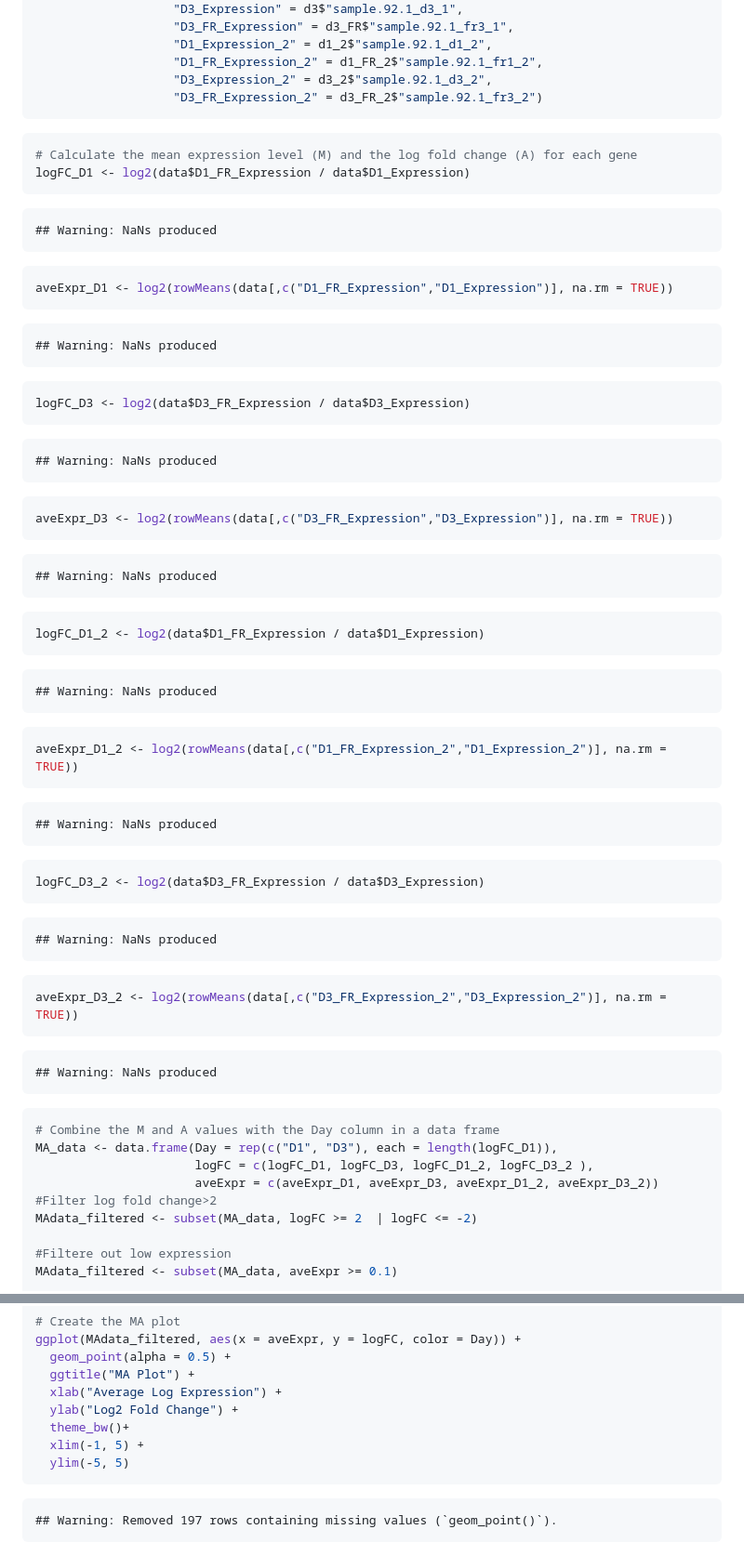
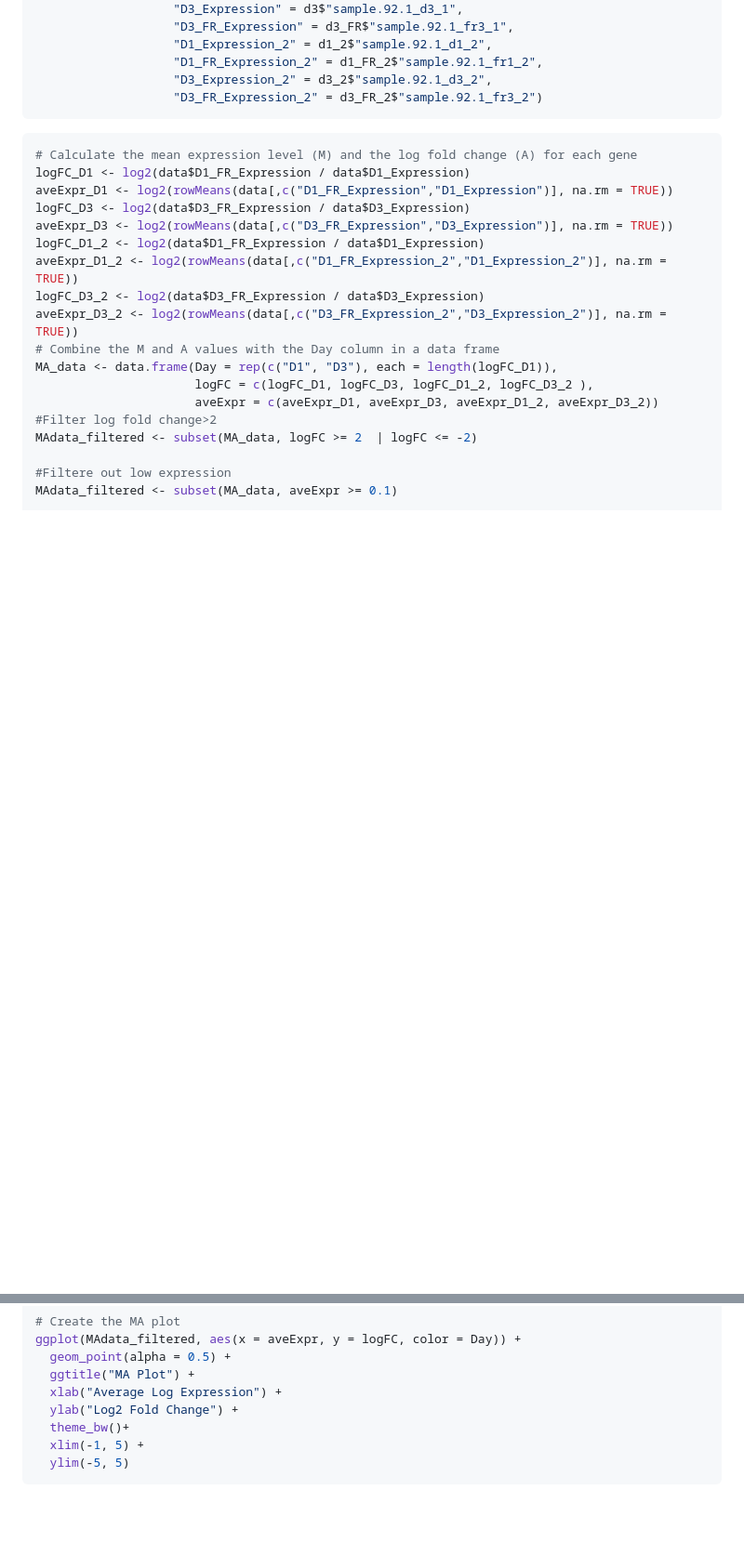
Before and after one commit to Intro-Sci-Comp-UIowa/biol-4386-course-project-and04304, a Markdown page: README.md, 2 parts joined by grey strips. Shown at 93% size. Drawn GitHub-style; blank space fills up the shorter version.

Commit message:
removing warning messages from README

````diff
--- a/README.md
+++ b/README.md
@@ -143,53 +143,13 @@ data <- data.frame("D1_Expression" = d1$"sample.92.1_d1_1",
 ``` r
 # Calculate the mean expression level (M) and the log fold change (A) for each gene
 logFC_D1 <- log2(data$D1_FR_Expression / data$D1_Expression)
-```
-
-    ## Warning: NaNs produced
-
-``` r
 aveExpr_D1 <- log2(rowMeans(data[,c("D1_FR_Expression","D1_Expression")], na.rm = TRUE))
-```
-
-    ## Warning: NaNs produced
-
-``` r
 logFC_D3 <- log2(data$D3_FR_Expression / data$D3_Expression)
-```
-
-    ## Warning: NaNs produced
-
-``` r
 aveExpr_D3 <- log2(rowMeans(data[,c("D3_FR_Expression","D3_Expression")], na.rm = TRUE))
-```
-
-    ## Warning: NaNs produced
-
-``` r
 logFC_D1_2 <- log2(data$D1_FR_Expression / data$D1_Expression)
-```
-
-    ## Warning: NaNs produced
-
-``` r
 aveExpr_D1_2 <- log2(rowMeans(data[,c("D1_FR_Expression_2","D1_Expression_2")], na.rm = TRUE))
-```
-
-    ## Warning: NaNs produced
-
-``` r
 logFC_D3_2 <- log2(data$D3_FR_Expression / data$D3_Expression)
-```
-
-    ## Warning: NaNs produced
-
-``` r
 aveExpr_D3_2 <- log2(rowMeans(data[,c("D3_FR_Expression_2","D3_Expression_2")], na.rm = TRUE))
-```
-
-    ## Warning: NaNs produced
-
-``` r
 # Combine the M and A values with the Day column in a data frame
 MA_data <- data.frame(Day = rep(c("D1", "D3"), each = length(logFC_D1)),
                       logFC = c(logFC_D1, logFC_D3, logFC_D1_2, logFC_D3_2 ),
@@ -211,6 +171,4 @@ ggplot(MAdata_filtered, aes(x = aveExpr, y = logFC, color = Day)) +
   ylim(-5, 5)
 ```
 
-    ## Warning: Removed 197 rows containing missing values (`geom_point()`).
-
 ![](unnamed-chunk-5-1.png)
````
